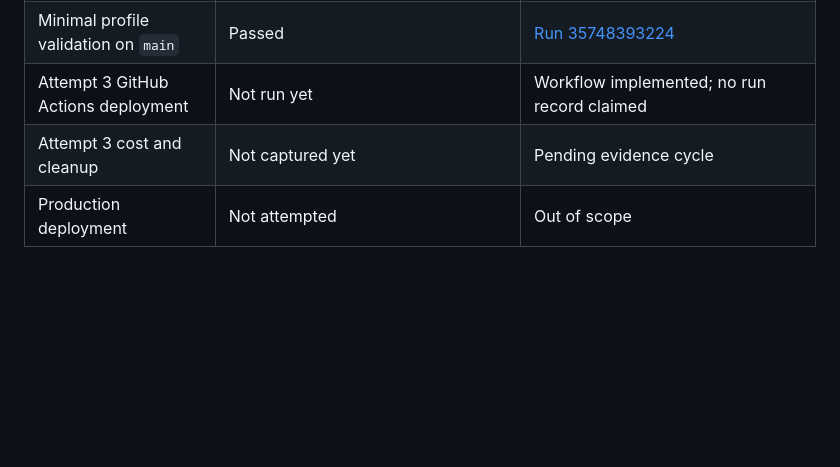
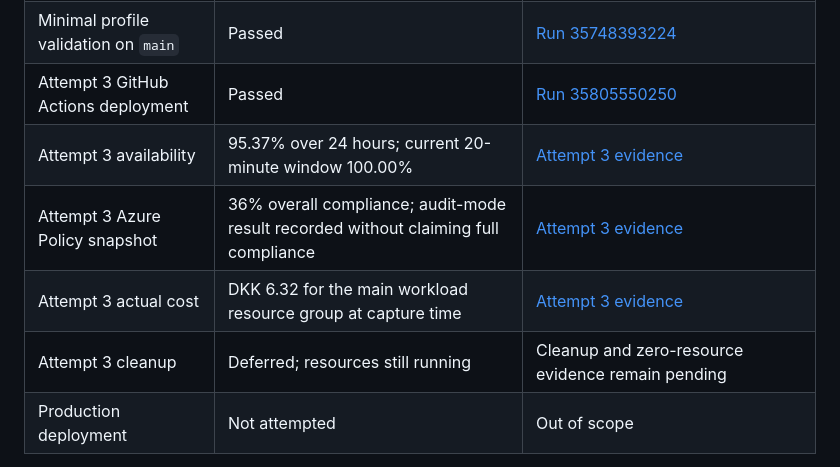
Before and after one commit to Amin-Azad/nordic-shopping-cloud-transformation, a Markdown page: README.md, the part around one of its changes. Drawn GitHub-style; blank space fills up the shorter version.

```diff
--- a/README.md
+++ b/README.md
@@ -186,8 +189,11 @@ successful GitHub Actions deployment or cleanup for Attempt 3.
 | Application runtime | `/`, live, ready and version endpoints returned HTTP 200 | [Attempt 3 record](docs/deployment-attempts/deployment-attempt-3-successful.md#runtime-verification) |
 | Key Vault readiness | Managed identity and private endpoint access passed | [Attempt 3 record](docs/deployment-attempts/deployment-attempt-3-successful.md#runtime-verification) |
 | Minimal profile validation on `main` | Passed | [Run 35748393224](https://github.com/Amin-Azad/nordic-shopping-cloud-transformation/actions/runs/35748393224) |
-| Attempt 3 GitHub Actions deployment | Not run yet | Workflow implemented; no run record claimed |
-| Attempt 3 cost and cleanup | Not captured yet | Pending evidence cycle |
+| Attempt 3 GitHub Actions deployment | Passed | [Run 35805550250](https://github.com/Amin-Azad/nordic-shopping-cloud-transformation/actions/runs/35805550250) |
+| Attempt 3 availability | 95.37% over 24 hours; current 20-minute window 100.00% | [Attempt 3 evidence](docs/evidence/attempt-3/README.md) |
+| Attempt 3 Azure Policy snapshot | 36% overall compliance; audit-mode result recorded without claiming full compliance | [Attempt 3 evidence](docs/evidence/attempt-3/README.md) |
+| Attempt 3 actual cost | DKK 6.32 for the main workload resource group at capture time | [Attempt 3 evidence](docs/evidence/attempt-3/README.md) |
+| Attempt 3 cleanup | Deferred; resources still running | Cleanup and zero-resource evidence remain pending |
 | Production deployment | Not attempted | Out of scope |
 
 > A successful Bicep build, What-If or quota check is not the same as a successful deployment. I keep those results separate throughout the repository.
```
Also changed, not shown: other parts of README.md (+20 -17 lines).
